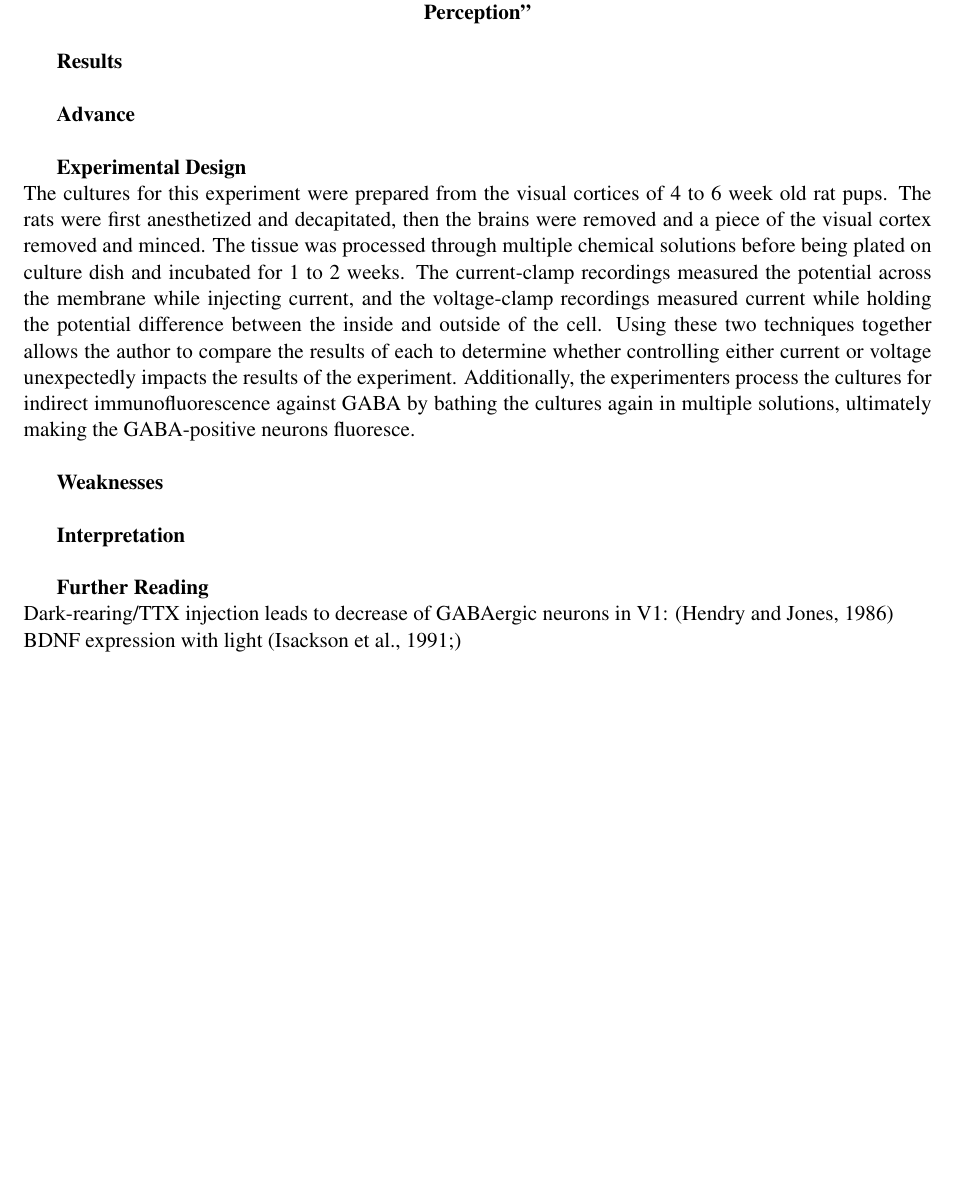
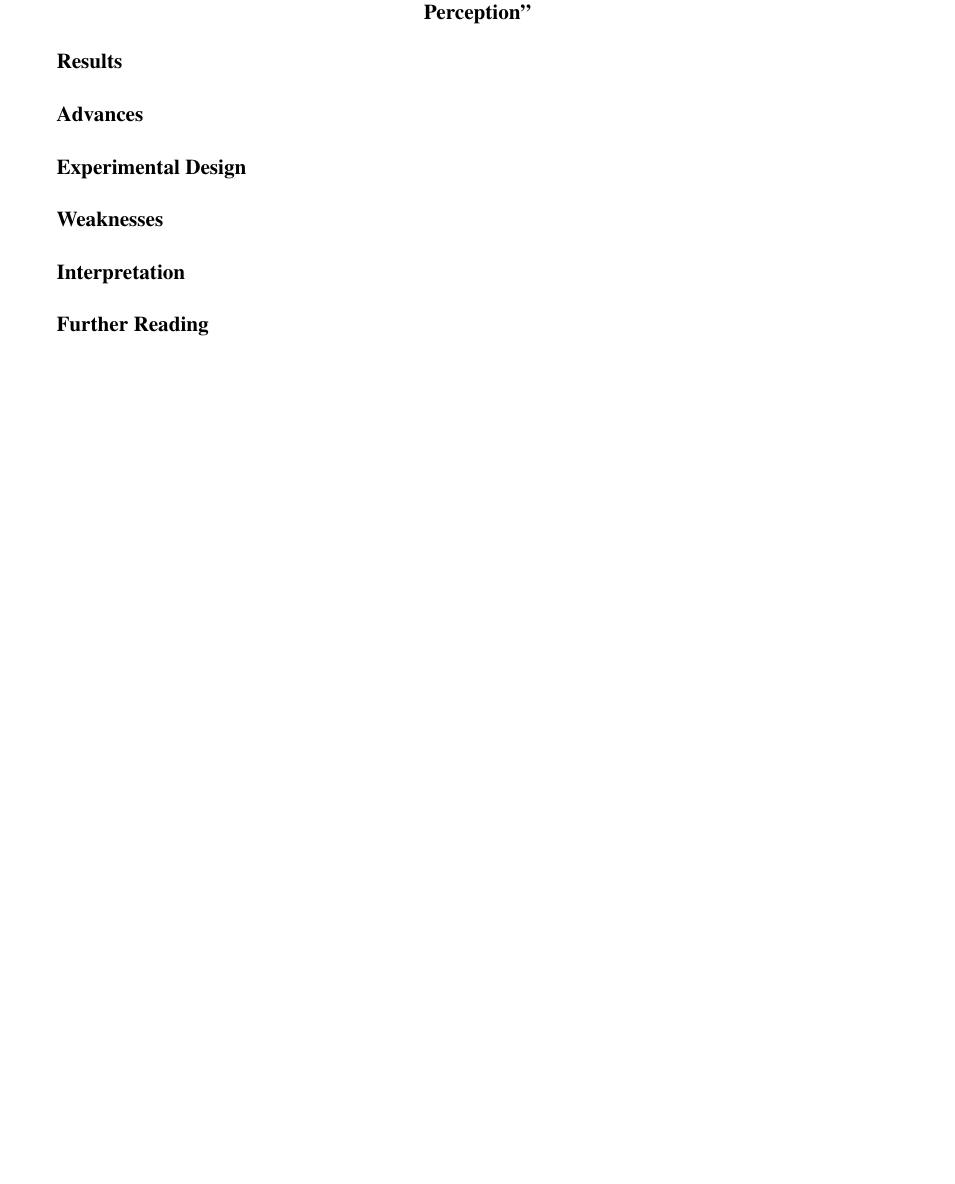
Before and after one commit to amandabaker/Computational-Neuroscience, a LaTeX problem sheet (Homework1/fMRIRecordingReview.tex): part of the page, cut so that both start at the same text, the shorter picture padded with empty space. Compiled offline with pdfLaTeX.

Commit message:
Remove info from other paper because oops.

```diff
--- a/Homework1/fMRIRecordingReview.tex
+++ b/Homework1/fMRIRecordingReview.tex
@@ -11,30 +11,21 @@ Specialized for Face Perception"}}
 
 \textbf{Results} \\
 
-\textbf{Advance} \\
+
+\textbf{Advances} \\
+
 
 \textbf{Experimental Design} \\
-The cultures for this experiment were prepared from the visual cortices of 4 to 6
-week old rat pups.  The rats were first anesthetized and decapitated, then the brains
-were removed and a piece of the visual cortex removed and minced.  The tissue was
-processed through multiple chemical solutions before being plated on culture dish
-and incubated for 1 to 2 weeks.  The current-clamp recordings measured the potential
-across the membrane while injecting current, and the voltage-clamp recordings measured
-current while holding the potential difference between the inside and outside of
-the cell.  Using these two techniques together allows the author to compare the
-results of each to determine whether controlling either current or voltage unexpectedly
-impacts the results of the experiment.  Additionally, the experimenters process
-the cultures for indirect immunofluorescence against GABA by bathing the cultures
-again in multiple solutions, ultimately making the GABA-positive neurons fluoresce. \\
+
 
 \textbf{Weaknesses} \\
 
+
 \textbf{Interpretation} \\
 
+
 \textbf{Further Reading} \\
-Dark-rearing/TTX injection leads to decrease of GABAergic neurons in V1: (Hendry
-and Jones, 1986) \\
-BDNF expression with light (Isackson et al., 1991;) \\
+
 
 
 \end{document}
```
